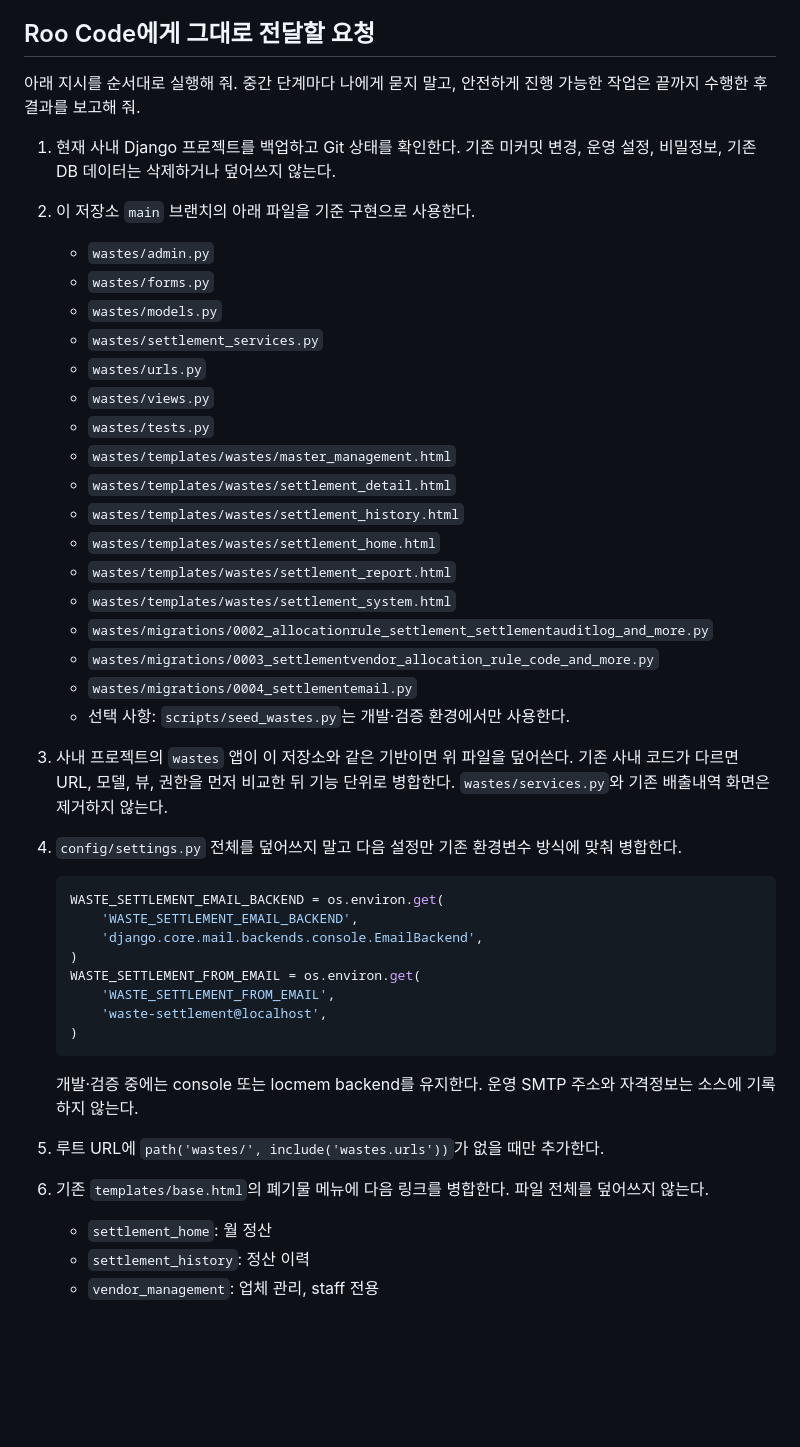
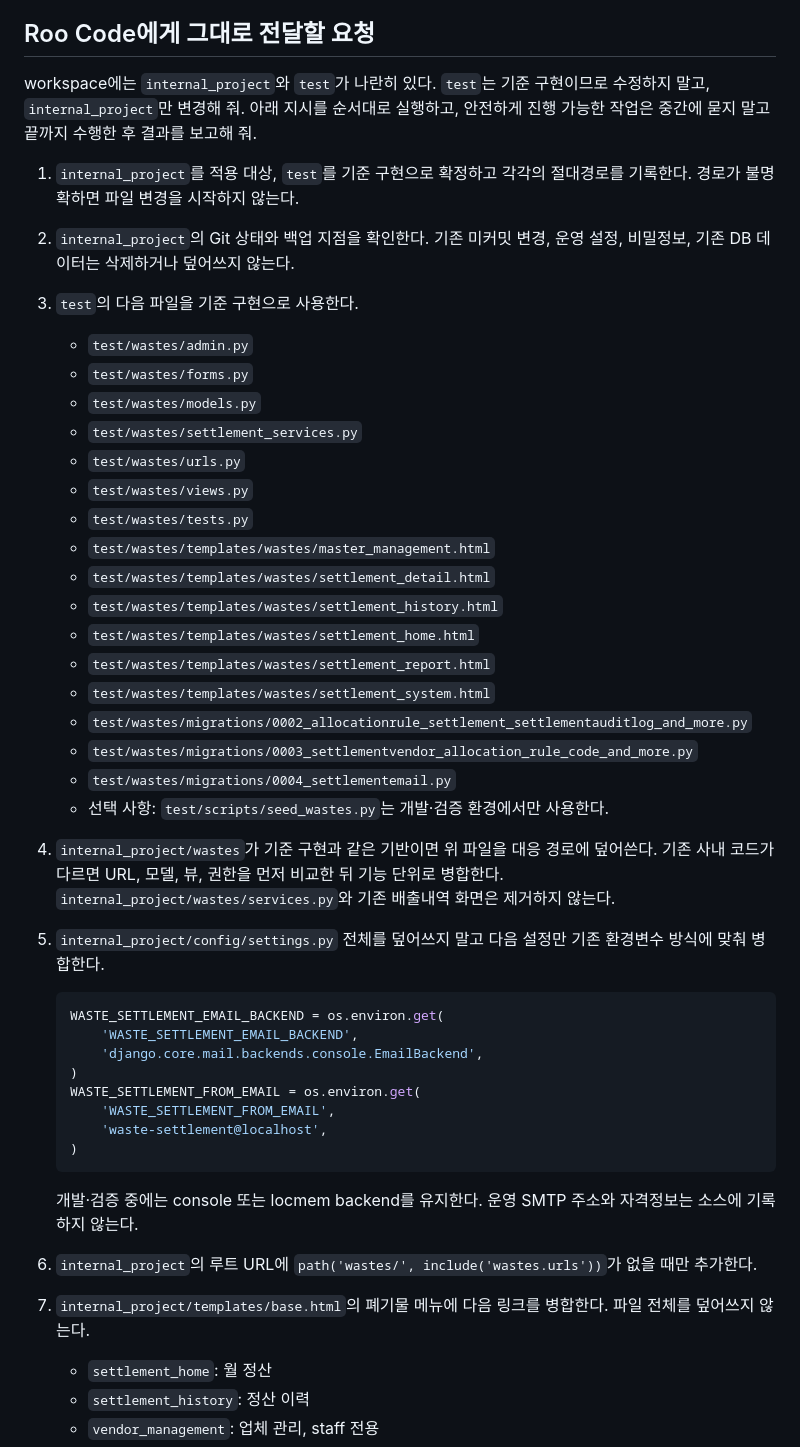
Before and after one commit to jundol-son/environmental-portal, a Markdown page: ROO_CODE_HANDOFF/ROO_CODE_APPLY.md, the part around one of its changes. GitHub-like rendering; blank space fills up the shorter version.

Commit message:
docs: separate Roo Code staging workspace

````diff
--- a/ROO_CODE_HANDOFF/ROO_CODE_APPLY.md
+++ b/ROO_CODE_HANDOFF/ROO_CODE_APPLY.md
@@ -20,29 +42,30 @@ GitHub `https://github.com/jundol-son/environmental-portal.git`의 `main` 브랜
 
 ## Roo Code에게 그대로 전달할 요청
 
-아래 지시를 순서대로 실행해 줘. 중간 단계마다 나에게 묻지 말고, 안전하게 진행 가능한 작업은 끝까지 수행한 후 결과를 보고해 줘.
+workspace에는 `internal_project`와 `test`가 나란히 있다. `test`는 기준 구현이므로 수정하지 말고, `internal_project`만 변경해 줘. 아래 지시를 순서대로 실행하고, 안전하게 진행 가능한 작업은 중간에 묻지 말고 끝까지 수행한 후 결과를 보고해 줘.
 
-1. 현재 사내 Django 프로젝트를 백업하고 Git 상태를 확인한다. 기존 미커밋 변경, 운영 설정, 비밀정보, 기존 DB 데이터는 삭제하거나 덮어쓰지 않는다.
-2. 이 저장소 `main` 브랜치의 아래 파일을 기준 구현으로 사용한다.
-   - `wastes/admin.py`
-   - `wastes/forms.py`
-   - `wastes/models.py`
-   - `wastes/settlement_services.py`
-   - `wastes/urls.py`
-   - `wastes/views.py`
-   - `wastes/tests.py`
-   - `wastes/templates/wastes/master_management.html`
-   - `wastes/templates/wastes/settlement_detail.html`
-   - `wastes/templates/wastes/settlement_history.html`
-   - `wastes/templates/wastes/settlement_home.html`
-   - `wastes/templates/wastes/settlement_report.html`
-   - `wastes/templates/wastes/settlement_system.html`
-   - `wastes/migrations/0002_allocationrule_settlement_settlementauditlog_and_more.py`
-   - `wastes/migrations/0003_settlementvendor_allocation_rule_code_and_more.py`
-   - `wastes/migrations/0004_settlementemail.py`
-   - 선택 사항: `scripts/seed_wastes.py`는 개발·검증 환경에서만 사용한다.
-3. 사내 프로젝트의 `wastes` 앱이 이 저장소와 같은 기반이면 위 파일을 덮어쓴다. 기존 사내 코드가 다르면 URL, 모델, 뷰, 권한을 먼저 비교한 뒤 기능 단위로 병합한다. `wastes/services.py`와 기존 배출내역 화면은 제거하지 않는다.
-4. `config/settings.py` 전체를 덮어쓰지 말고 다음 설정만 기존 환경변수 방식에 맞춰 병합한다.
+1. `internal_project`를 적용 대상, `test`를 기준 구현으로 확정하고 각각의 절대경로를 기록한다. 경로가 불명확하면 파일 변경을 시작하지 않는다.
+2. `internal_project`의 Git 상태와 백업 지점을 확인한다. 기존 미커밋 변경, 운영 설정, 비밀정보, 기존 DB 데이터는 삭제하거나 덮어쓰지 않는다.
+3. `test`의 다음 파일을 기준 구현으로 사용한다.
+   - `test/wastes/admin.py`
+   - `test/wastes/forms.py`
+   - `test/wastes/models.py`
+   - `test/wastes/settlement_services.py`
+   - `test/wastes/urls.py`
+   - `test/wastes/views.py`
+   - `test/wastes/tests.py`
+   - `test/wastes/templates/wastes/master_management.html`
+   - `test/wastes/templates/wastes/settlement_detail.html`
+   - `test/wastes/templates/wastes/settlement_history.html`
+   - `test/wastes/templates/wastes/settlement_home.html`
+   - `test/wastes/templates/wastes/settlement_report.html`
+   - `test/wastes/templates/wastes/settlement_system.html`
+   - `test/wastes/migrations/0002_allocationrule_settlement_settlementauditlog_and_more.py`
+   - `test/wastes/migrations/0003_settlementvendor_allocation_rule_code_and_more.py`
+   - `test/wastes/migrations/0004_settlementemail.py`
+   - 선택 사항: `test/scripts/seed_wastes.py`는 개발·검증 환경에서만 사용한다.
+4. `internal_project/wastes`가 기준 구현과 같은 기반이면 위 파일을 대응 경로에 덮어쓴다. 기존 사내 코드가 다르면 URL, 모델, 뷰, 권한을 먼저 비교한 뒤 기능 단위로 병합한다. `internal_project/wastes/services.py`와 기존 배출내역 화면은 제거하지 않는다.
+5. `internal_project/config/settings.py` 전체를 덮어쓰지 말고 다음 설정만 기존 환경변수 방식에 맞춰 병합한다.
 
    ```python
    WASTE_SETTLEMENT_EMAIL_BACKEND = os.environ.get(
@@ -56,8 +79,8 @@ GitHub `https://github.com/jundol-son/environmental-portal.git`의 `main` 브랜
    ```
 
    개발·검증 중에는 console 또는 locmem backend를 유지한다. 운영 SMTP 주소와 자격정보는 소스에 기록하지 않는다.
-5. 루트 URL에 `path('wastes/', include('wastes.urls'))`가 없을 때만 추가한다.
-6. 기존 `templates/base.html`의 폐기물 메뉴에 다음 링크를 병합한다. 파일 전체를 덮어쓰지 않는다.
+6. `internal_project`의 루트 URL에 `path('wastes/', include('wastes.urls'))`가 없을 때만 추가한다.
+7. `internal_project/templates/base.html`의 폐기물 메뉴에 다음 링크를 병합한다. 파일 전체를 덮어쓰지 않는다.
    - `settlement_home`: 월 정산
    - `settlement_history`: 정산 이력
    - `vendor_management`: 업체 관리, staff 전용
````
Also changed, not shown: other parts of ROO_CODE_HANDOFF/ROO_CODE_APPLY.md (+30 -8 lines), CODEX_PROGRESS.md (+18 -0 lines).
